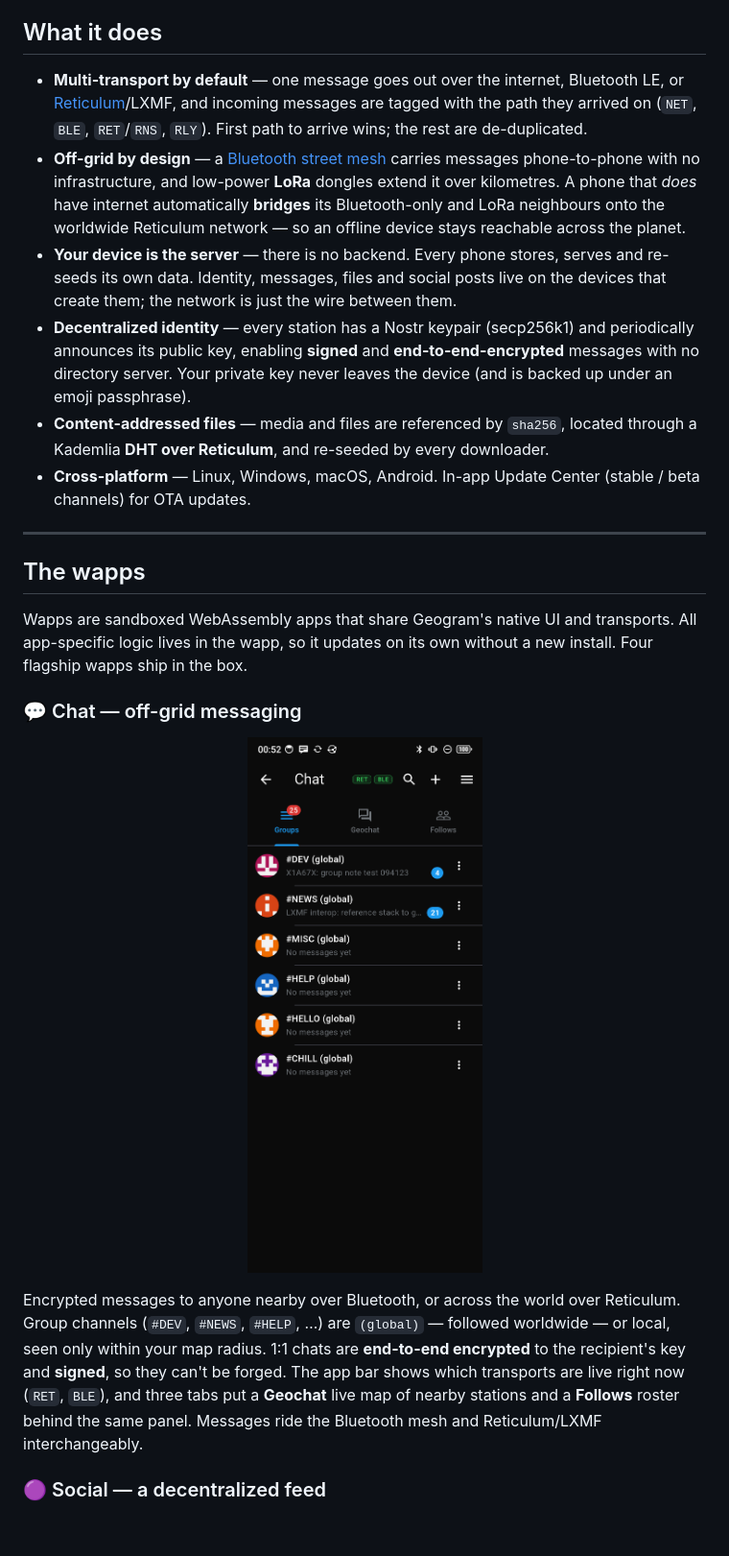
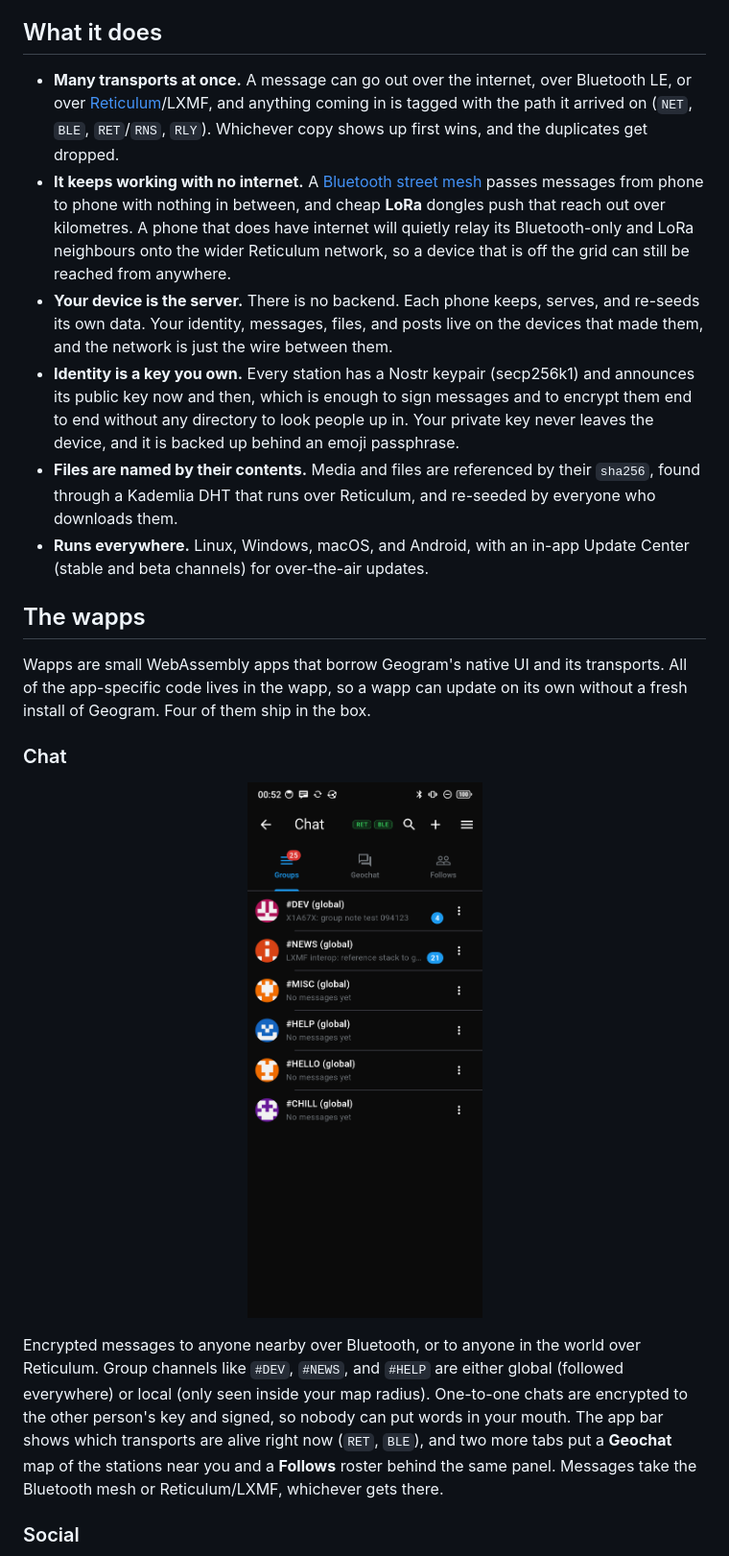
Before and after one commit to geograms/aurora, a Markdown page: README.md, the part around the change printed below. Shown: that part at 96% size. Drawn GitHub-style; blank space fills up the shorter version.

```diff
--- a/README.md
+++ b/README.md
@@ -39,36 +34,36 @@ source — see [Build & run](#build--run).
 
 ## What it does
 
-- **Multi-transport by default** — one message goes out over the internet,
-  Bluetooth LE, or [Reticulum](docs/reticulum-connections.md)/LXMF, and incoming
-  messages are tagged with the path they arrived on (`NET`, `BLE`, `RET`/`RNS`,
-  `RLY`). First path to arrive wins; the rest are de-duplicated.
-- **Off-grid by design** — a [Bluetooth street mesh](docs/mesh.md) carries
-  messages phone-to-phone with no infrastructure, and low-power **LoRa** dongles
-  extend it over kilometres. A phone that *does* have internet automatically
-  **bridges** its Bluetooth-only and LoRa neighbours onto the worldwide Reticulum
-  network — so an offline device stays reachable across the planet.
-- **Your device is the server** — there is no backend. Every phone stores, serves
-  and re-seeds its own data. Identity, messages, files and social posts live on
-  the devices that create them; the network is just the wire between them.
-- **Decentralized identity** — every station has a Nostr keypair (secp256k1) and
-  periodically announces its public key, enabling **signed** and
-  **end-to-end-encrypted** messages with no directory server. Your private key
-  never leaves the device (and is backed up under an emoji passphrase).
-- **Content-addressed files** — media and files are referenced by `sha256`,
-  located through a Kademlia **DHT over Reticulum**, and re-seeded by every
-  downloader.
-- **Cross-platform** — Linux, Windows, macOS, Android. In-app Update Center
-  (stable / beta channels) for OTA updates.
-
----
+- **Many transports at once.** A message can go out over the internet, over
+  Bluetooth LE, or over [Reticulum](docs/reticulum-connections.md)/LXMF, and
+  anything coming in is tagged with the path it arrived on (`NET`, `BLE`,
+  `RET`/`RNS`, `RLY`). Whichever copy shows up first wins, and the duplicates get
+  dropped.
+- **It keeps working with no internet.** A [Bluetooth street mesh](docs/mesh.md)
+  passes messages from phone to phone with nothing in between, and cheap **LoRa**
+  dongles push that reach out over kilometres. A phone that does have internet
+  will quietly relay its Bluetooth-only and LoRa neighbours onto the wider
+  Reticulum network, so a device that is off the grid can still be reached from
+  anywhere.
+- **Your device is the server.** There is no backend. Each phone keeps, serves,
+  and re-seeds its own data. Your identity, messages, files, and posts live on the
+  devices that made them, and the network is just the wire between them.
+- **Identity is a key you own.** Every station has a Nostr keypair (secp256k1) and
+  announces its public key now and then, which is enough to sign messages and to
+  encrypt them end to end without any directory to look people up in. Your private
+  key never leaves the device, and it is backed up behind an emoji passphrase.
+- **Files are named by their contents.** Media and files are referenced by their
+  `sha256`, found through a Kademlia DHT that runs over Reticulum, and re-seeded by
+  everyone who downloads them.
+- **Runs everywhere.** Linux, Windows, macOS, and Android, with an in-app Update
+  Center (stable and beta channels) for over-the-air updates.
 
 ## The wapps
 
-Wapps are sandboxed WebAssembly apps that share Geogram's native UI and
-transports. All app-specific logic lives in the wapp, so it updates on its own
-without a new install. Four flagship wapps ship in the box.
+Wapps are small WebAssembly apps that borrow Geogram's native UI and its
+transports. All of the app-specific code lives in the wapp, so a wapp can update
+on its own without a fresh install of Geogram. Four of them ship in the box.
 
-### 💬 Chat — off-grid messaging
+### Chat
 
 <p align="center">
@@ -76,14 +71,14 @@ without a new install. Four flagship wapps ship in the box.
 </p>
 
-Encrypted messages to anyone nearby over Bluetooth, or across the world over
-Reticulum. Group channels (`#DEV`, `#NEWS`, `#HELP`, …) are `(global)` — followed
-worldwide — or local, seen only within your map radius. 1:1 chats are
-**end-to-end encrypted** to the recipient's key and **signed**, so they can't be
-forged. The app bar shows which transports are live right now (`RET`, `BLE`), and
-three tabs put a **Geochat** live map of nearby stations and a **Follows** roster
-behind the same panel. Messages ride the Bluetooth mesh and Reticulum/LXMF
-interchangeably.
+Encrypted messages to anyone nearby over Bluetooth, or to anyone in the world over
+Reticulum. Group channels like `#DEV`, `#NEWS`, and `#HELP` are either global
+(followed everywhere) or local (only seen inside your map radius). One-to-one
+chats are encrypted to the other person's key and signed, so nobody can put words
+in your mouth. The app bar shows which transports are alive right now (`RET`,
+`BLE`), and two more tabs put a **Geochat** map of the stations near you and a
+**Follows** roster behind the same panel. Messages take the Bluetooth mesh or
+Reticulum/LXMF, whichever gets there.
 
-### 🟣 Social — a decentralized feed
+### Social
 
 <p align="center">
```
Also changed, not shown: other parts of README.md (+143 -155 lines), docs/screenshots/social-feed.png.
